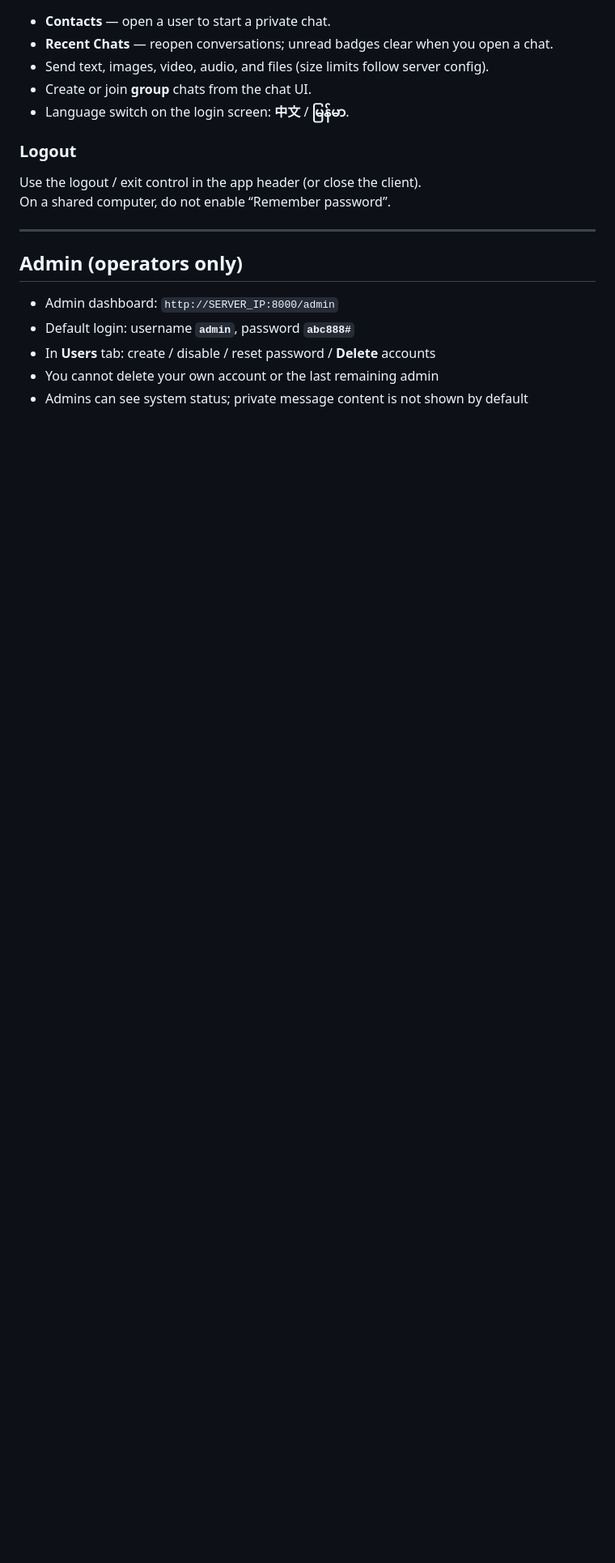
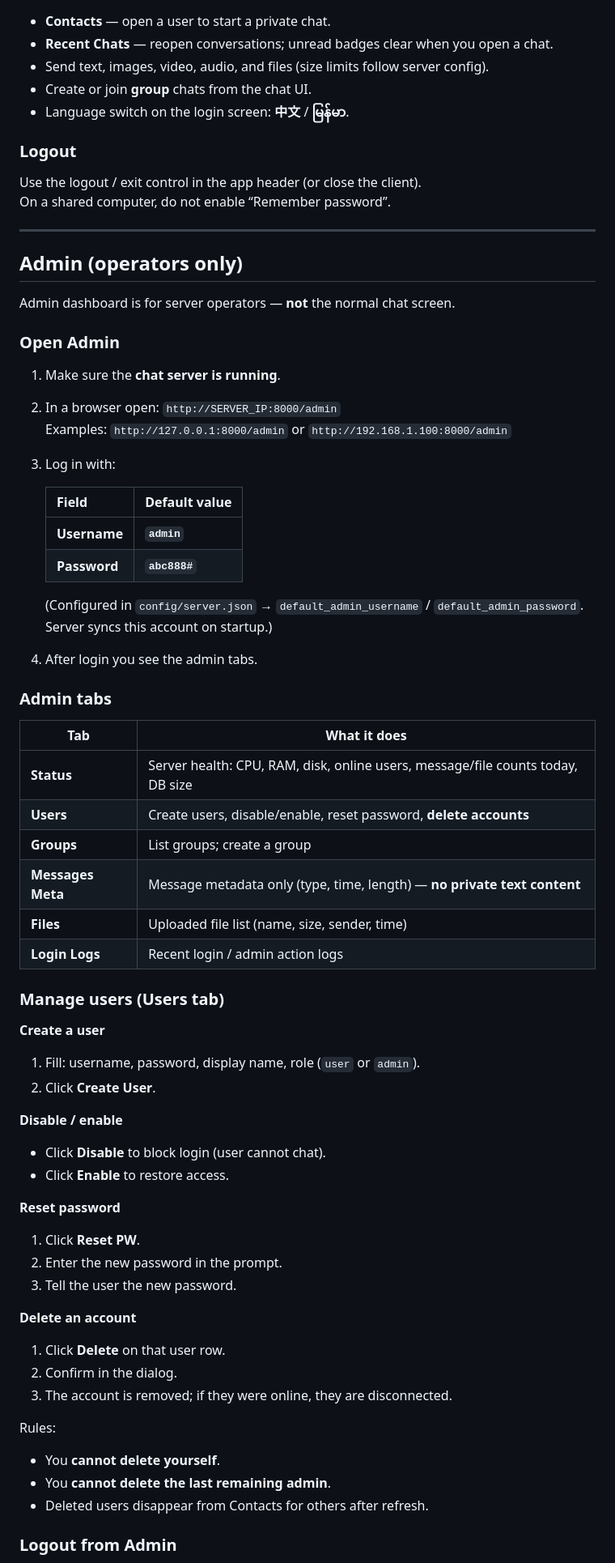
Before and after one commit to adminses007/Chating_tools, a Markdown page: USER_GUIDE.md, the part around one of its changes. Shown at 81% size. Drawn GitHub-style; blank space fills up the shorter version.

Commit message:
Update user guide

```diff
--- a/USER_GUIDE.md
+++ b/USER_GUIDE.md
@@ -83,8 +83,64 @@ On a shared computer, do not enable “Remember password”.
 
 ## Admin (operators only)
 
-- Admin dashboard: `http://SERVER_IP:8000/admin`
-- Default login: username **`admin`**, password **`abc888#`**
-- In **Users** tab: create / disable / reset password / **Delete** accounts
-- You cannot delete your own account or the last remaining admin
-- Admins can see system status; private message content is not shown by default
+Admin dashboard is for server operators — **not** the normal chat screen.
+
+### Open Admin
+
+1. Make sure the **chat server is running**.
+2. In a browser open: `http://SERVER_IP:8000/admin`
+   Examples: `http://127.0.0.1:8000/admin` or `http://192.168.1.100:8000/admin`
+3. Log in with:
+
+   | Field | Default value |
+   |---|---|
+   | **Username** | **`admin`** |
+   | **Password** | **`abc888#`** |
+
+   (Configured in `config/server.json` → `default_admin_username` / `default_admin_password`. Server syncs this account on startup.)
+
+4. After login you see the admin tabs.
+
+### Admin tabs
+
+| Tab | What it does |
+|---|---|
+| **Status** | Server health: CPU, RAM, disk, online users, message/file counts today, DB size |
+| **Users** | Create users, disable/enable, reset password, **delete accounts** |
+| **Groups** | List groups; create a group |
+| **Messages Meta** | Message metadata only (type, time, length) — **no private text content** |
+| **Files** | Uploaded file list (name, size, sender, time) |
+| **Login Logs** | Recent login / admin action logs |
+
+### Manage users (Users tab)
+
+**Create a user**
+
+1. Fill: username, password, display name, role (`user` or `admin`).
+2. Click **Create User**.
+
+**Disable / enable**
+
+- Click **Disable** to block login (user cannot chat).
+- Click **Enable** to restore access.
+
+**Reset password**
+
+1. Click **Reset PW**.
+2. Enter the new password in the prompt.
+3. Tell the user the new password.
+
+**Delete an account**
+
+1. Click **Delete** on that user row.
+2. Confirm in the dialog.
+3. The account is removed; if they were online, they are disconnected.
+
+Rules:
+
+- You **cannot delete yourself**.
+- You **cannot delete the last remaining admin**.
+- Deleted users disappear from Contacts for others after refresh.
+
+### Logout from Admin
+
```
Also changed, not shown: other parts of USER_GUIDE.md (+11 -0 lines).
